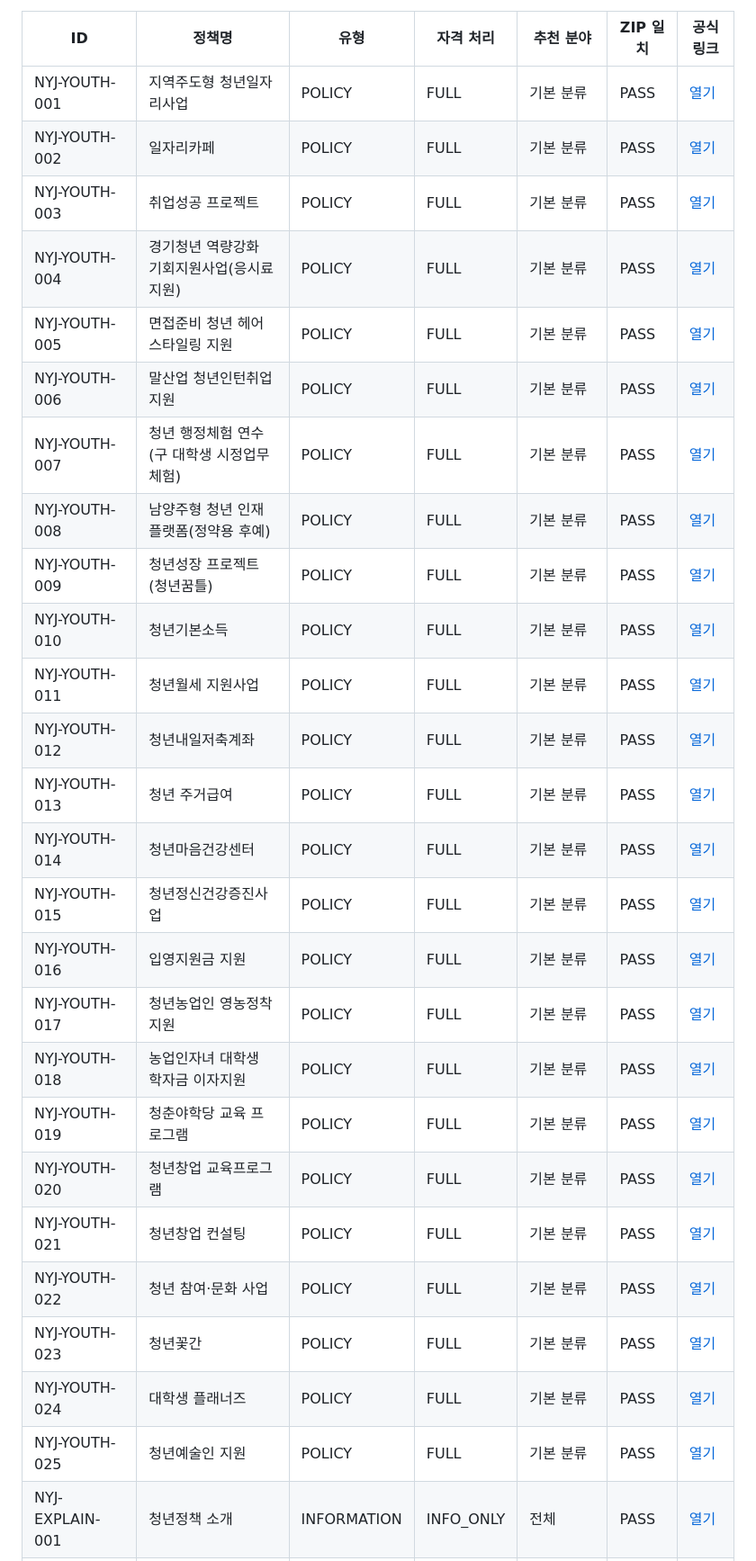
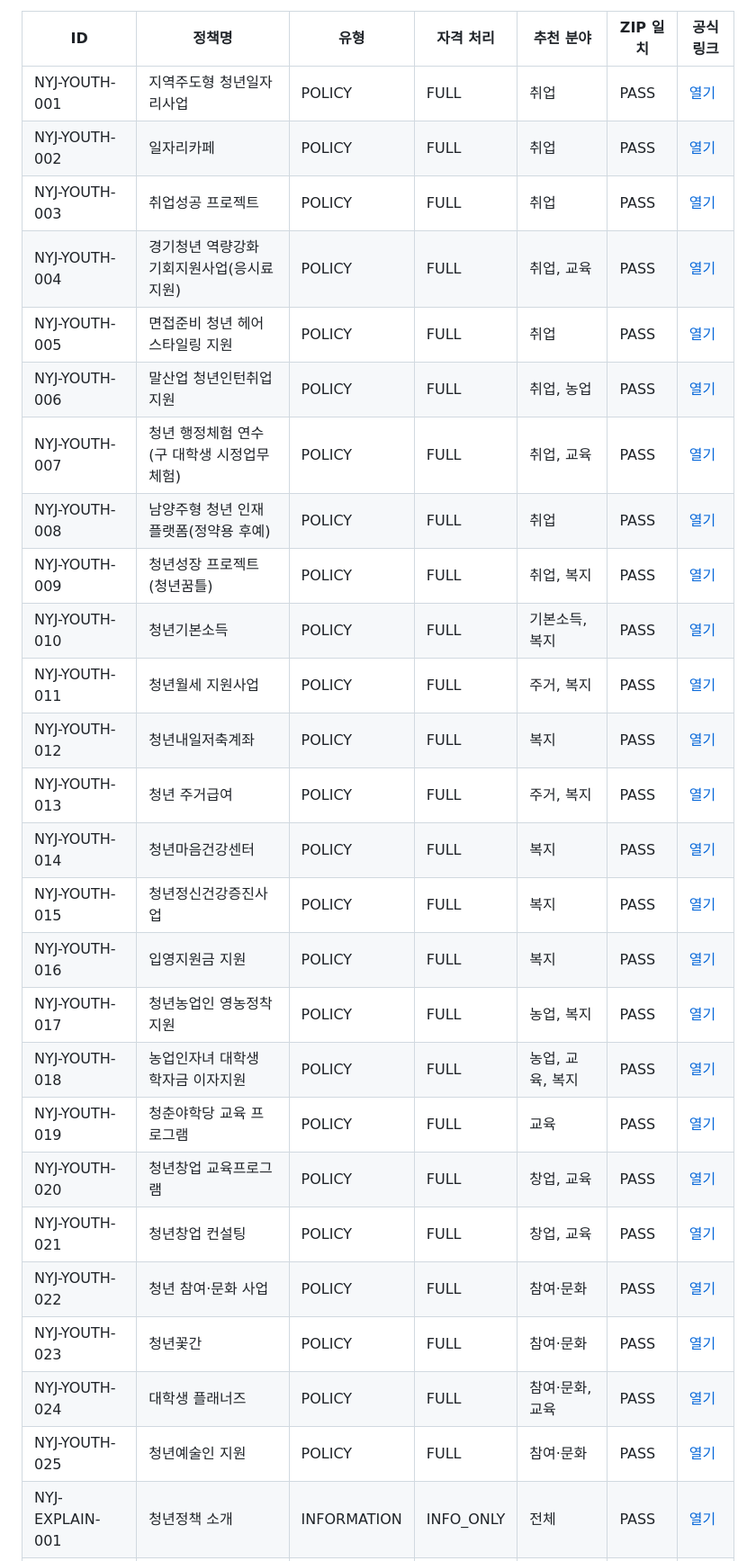
Before and after one commit to somsomthals317-hue/namyangju-dumulcheong-bot, a Markdown page: policy_full_coverage_matrix.md, the part around the change. Shown at 90% size. GitHub-like rendering.

Commit message:
Refresh policy coverage matrix

```diff
--- a/policy_full_coverage_matrix.md
+++ b/policy_full_coverage_matrix.md
@@ -8,31 +8,31 @@
 
 | ID | 정책명 | 유형 | 자격 처리 | 추천 분야 | ZIP 일치 | 공식 링크 |
 |---|---|---|---|---|---|---|
-| NYJ-YOUTH-001 | 지역주도형 청년일자리사업 | POLICY | FULL | 기본 분류 | PASS | [열기](https://www.nyj.go.kr/www/contents.do?key=2919) |
-| NYJ-YOUTH-002 | 일자리카페 | POLICY | FULL | 기본 분류 | PASS | [열기](https://www.nyj.go.kr/www/contents.do?key=2920) |
-| NYJ-YOUTH-003 | 취업성공 프로젝트 | POLICY | FULL | 기본 분류 | PASS | [열기](https://www.nyj.go.kr/www/contents.do?key=2921) |
-| NYJ-YOUTH-004 | 경기청년 역량강화 기회지원사업(응시료지원) | POLICY | FULL | 기본 분류 | PASS | [열기](https://www.nyj.go.kr/www/contents.do?key=2922) |
-| NYJ-YOUTH-005 | 면접준비 청년 헤어스타일링 지원 | POLICY | FULL | 기본 분류 | PASS | [열기](https://www.nyj.go.kr/www/contents.do?key=4718) |
-| NYJ-YOUTH-006 | 말산업 청년인턴취업지원 | POLICY | FULL | 기본 분류 | PASS | [열기](https://www.nyj.go.kr/www/contents.do?key=2923) |
-| NYJ-YOUTH-007 | 청년 행정체험 연수(구 대학생 시정업무체험) | POLICY | FULL | 기본 분류 | PASS | [열기](https://www.nyj.go.kr/www/contents.do?key=2944) |
-| NYJ-YOUTH-008 | 남양주형 청년 인재 플랫폼(정약용 후예) | POLICY | FULL | 기본 분류 | PASS | [열기](https://www.nyj.go.kr/www/contents.do?key=4805) |
-| NYJ-YOUTH-009 | 청년성장 프로젝트(청년꿈틀) | POLICY | FULL | 기본 분류 | PASS | [열기](https://www.nyj.go.kr/www/contents.do?key=4974) |
-| NYJ-YOUTH-010 | 청년기본소득 | POLICY | FULL | 기본 분류 | PASS | [열기](https://www.nyj.go.kr/www/contents.do?key=2925) |
-| NYJ-YOUTH-011 | 청년월세 지원사업 | POLICY | FULL | 기본 분류 | PASS | [열기](https://www.nyj.go.kr/www/contents.do?key=2926) |
-| NYJ-YOUTH-012 | 청년내일저축계좌 | POLICY | FULL | 기본 분류 | PASS | [열기](https://www.nyj.go.kr/www/contents.do?key=4400) |
-| NYJ-YOUTH-013 | 청년 주거급여 | POLICY | FULL | 기본 분류 | PASS | [열기](https://www.nyj.go.kr/www/contents.do?key=2928) |
-| NYJ-YOUTH-014 | 청년마음건강센터 | POLICY | FULL | 기본 분류 | PASS | [열기](https://www.nyj.go.kr/www/contents.do?key=2930) |
-| NYJ-YOUTH-015 | 청년정신건강증진사업 | POLICY | FULL | 기본 분류 | PASS | [열기](https://www.nyj.go.kr/www/contents.do?key=2931) |
-| NYJ-YOUTH-016 | 입영지원금 지원 | POLICY | FULL | 기본 분류 | PASS | [열기](https://www.nyj.go.kr/www/contents.do?key=2933) |
-| NYJ-YOUTH-017 | 청년농업인 영농정착 지원 | POLICY | FULL | 기본 분류 | PASS | [열기](https://www.nyj.go.kr/www/contents.do?key=2934) |
-| NYJ-YOUTH-018 | 농업인자녀 대학생 학자금 이자지원 | POLICY | FULL | 기본 분류 | PASS | [열기](https://www.nyj.go.kr/www/contents.do?key=2936) |
-| NYJ-YOUTH-019 | 청춘야학당 교육 프로그램 | POLICY | FULL | 기본 분류 | PASS | [열기](https://www.nyj.go.kr/www/contents.do?key=2938) |
-| NYJ-YOUTH-020 | 청년창업 교육프로그램 | POLICY | FULL | 기본 분류 | PASS | [열기](https://www.nyj.go.kr/www/contents.do?key=2940) |
-| NYJ-YOUTH-021 | 청년창업 컨설팅 | POLICY | FULL | 기본 분류 | PASS | [열기](https://www.nyj.go.kr/www/contents.do?key=2941) |
-| NYJ-YOUTH-022 | 청년 참여·문화 사업 | POLICY | FULL | 기본 분류 | PASS | [열기](https://www.nyj.go.kr/www/contents.do?key=4804) |
-| NYJ-YOUTH-023 | 청년꽃간 | POLICY | FULL | 기본 분류 | PASS | [열기](https://www.nyj.go.kr/www/contents.do?key=4806) |
-| NYJ-YOUTH-024 | 대학생 플래너즈 | POLICY | FULL | 기본 분류 | PASS | [열기](https://www.nyj.go.kr/www/contents.do?key=2945) |
-| NYJ-YOUTH-025 | 청년예술인 지원 | POLICY | FULL | 기본 분류 | PASS | [열기](https://www.nyj.go.kr/www/contents.do?key=2947) |
+| NYJ-YOUTH-001 | 지역주도형 청년일자리사업 | POLICY | FULL | 취업 | PASS | [열기](https://www.nyj.go.kr/www/contents.do?key=2919) |
+| NYJ-YOUTH-002 | 일자리카페 | POLICY | FULL | 취업 | PASS | [열기](https://www.nyj.go.kr/www/contents.do?key=2920) |
+| NYJ-YOUTH-003 | 취업성공 프로젝트 | POLICY | FULL | 취업 | PASS | [열기](https://www.nyj.go.kr/www/contents.do?key=2921) |
+| NYJ-YOUTH-004 | 경기청년 역량강화 기회지원사업(응시료지원) | POLICY | FULL | 취업, 교육 | PASS | [열기](https://www.nyj.go.kr/www/contents.do?key=2922) |
+| NYJ-YOUTH-005 | 면접준비 청년 헤어스타일링 지원 | POLICY | FULL | 취업 | PASS | [열기](https://www.nyj.go.kr/www/contents.do?key=4718) |
+| NYJ-YOUTH-006 | 말산업 청년인턴취업지원 | POLICY | FULL | 취업, 농업 | PASS | [열기](https://www.nyj.go.kr/www/contents.do?key=2923) |
+| NYJ-YOUTH-007 | 청년 행정체험 연수(구 대학생 시정업무체험) | POLICY | FULL | 취업, 교육 | PASS | [열기](https://www.nyj.go.kr/www/contents.do?key=2944) |
+| NYJ-YOUTH-008 | 남양주형 청년 인재 플랫폼(정약용 후예) | POLICY | FULL | 취업 | PASS | [열기](https://www.nyj.go.kr/www/contents.do?key=4805) |
+| NYJ-YOUTH-009 | 청년성장 프로젝트(청년꿈틀) | POLICY | FULL | 취업, 복지 | PASS | [열기](https://www.nyj.go.kr/www/contents.do?key=4974) |
+| NYJ-YOUTH-010 | 청년기본소득 | POLICY | FULL | 기본소득, 복지 | PASS | [열기](https://www.nyj.go.kr/www/contents.do?key=2925) |
+| NYJ-YOUTH-011 | 청년월세 지원사업 | POLICY | FULL | 주거, 복지 | PASS | [열기](https://www.nyj.go.kr/www/contents.do?key=2926) |
+| NYJ-YOUTH-012 | 청년내일저축계좌 | POLICY | FULL | 복지 | PASS | [열기](https://www.nyj.go.kr/www/contents.do?key=4400) |
+| NYJ-YOUTH-013 | 청년 주거급여 | POLICY | FULL | 주거, 복지 | PASS | [열기](https://www.nyj.go.kr/www/contents.do?key=2928) |
+| NYJ-YOUTH-014 | 청년마음건강센터 | POLICY | FULL | 복지 | PASS | [열기](https://www.nyj.go.kr/www/contents.do?key=2930) |
+| NYJ-YOUTH-015 | 청년정신건강증진사업 | POLICY | FULL | 복지 | PASS | [열기](https://www.nyj.go.kr/www/contents.do?key=2931) |
+| NYJ-YOUTH-016 | 입영지원금 지원 | POLICY | FULL | 복지 | PASS | [열기](https://www.nyj.go.kr/www/contents.do?key=2933) |
+| NYJ-YOUTH-017 | 청년농업인 영농정착 지원 | POLICY | FULL | 농업, 복지 | PASS | [열기](https://www.nyj.go.kr/www/contents.do?key=2934) |
+| NYJ-YOUTH-018 | 농업인자녀 대학생 학자금 이자지원 | POLICY | FULL | 농업, 교육, 복지 | PASS | [열기](https://www.nyj.go.kr/www/contents.do?key=2936) |
+| NYJ-YOUTH-019 | 청춘야학당 교육 프로그램 | POLICY | FULL | 교육 | PASS | [열기](https://www.nyj.go.kr/www/contents.do?key=2938) |
+| NYJ-YOUTH-020 | 청년창업 교육프로그램 | POLICY | FULL | 창업, 교육 | PASS | [열기](https://www.nyj.go.kr/www/contents.do?key=2940) |
+| NYJ-YOUTH-021 | 청년창업 컨설팅 | POLICY | FULL | 창업, 교육 | PASS | [열기](https://www.nyj.go.kr/www/contents.do?key=2941) |
+| NYJ-YOUTH-022 | 청년 참여·문화 사업 | POLICY | FULL | 참여·문화 | PASS | [열기](https://www.nyj.go.kr/www/contents.do?key=4804) |
+| NYJ-YOUTH-023 | 청년꽃간 | POLICY | FULL | 참여·문화 | PASS | [열기](https://www.nyj.go.kr/www/contents.do?key=4806) |
+| NYJ-YOUTH-024 | 대학생 플래너즈 | POLICY | FULL | 참여·문화, 교육 | PASS | [열기](https://www.nyj.go.kr/www/contents.do?key=2945) |
+| NYJ-YOUTH-025 | 청년예술인 지원 | POLICY | FULL | 참여·문화 | PASS | [열기](https://www.nyj.go.kr/www/contents.do?key=2947) |
 | NYJ-EXPLAIN-001 | 청년정책 소개 | INFORMATION | INFO_ONLY | 전체 | PASS | [열기](https://www.nyj.go.kr/www/contents.do?key=2915) |
 | NYJ-EXPLAIN-002 | 남양주시 청년창업센터 | FACILITY | INFO_ONLY | 창업, 교육, 참여·문화 | PASS | [열기](https://www.nyj.go.kr/www/contents.do?key=2917) |
 | NYJ-EXPLAIN-003 | 배움공간(4층) | FACILITY | INFO_ONLY | 창업, 교육 | PASS | [열기](https://www.nyj.go.kr/www/contents.do?key=4357) |
```
